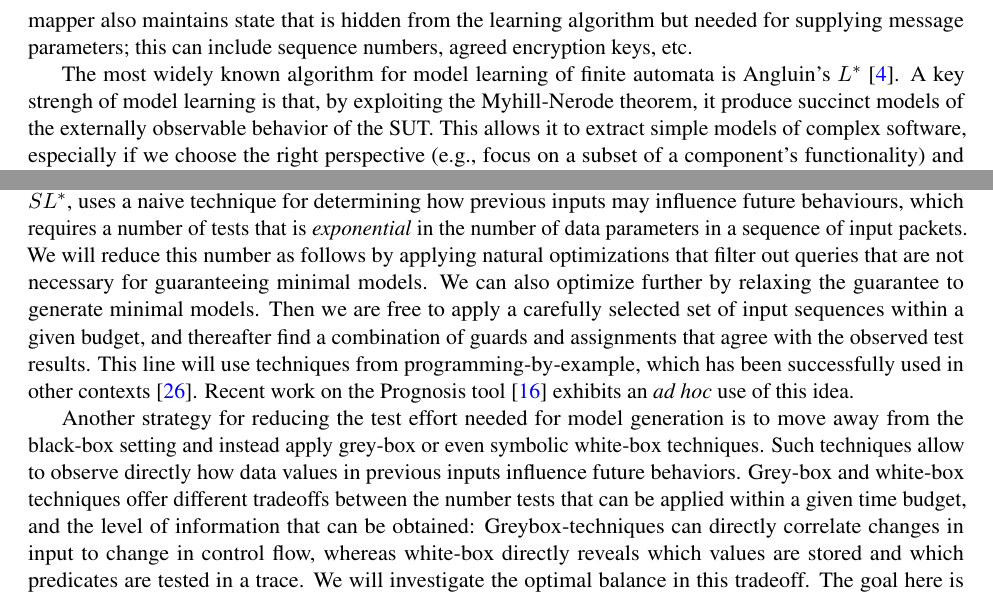
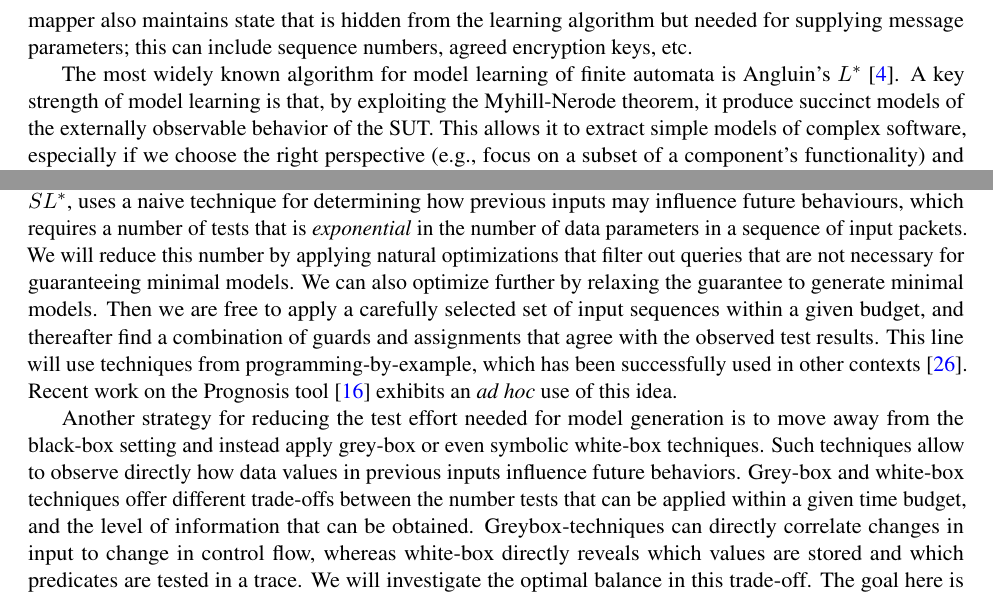
Before and after one commit to kostis/VR-23-Bengt-Kostis, a LaTeX document (proposal.tex): two parts of pages 3 and 5 of 10, joined at a grey line, cut so that both start at the same text. Compiled offline with pdfLaTeX.

Commit message:
Some cleanups

```diff
--- a/proposal.tex
+++ b/proposal.tex
@@ -237,8 +237,9 @@ learning algorithm but needed for supplying message parameters; this can include
 The most widely known algorithm for model learning of finite automata
 is Angluin's $L^*$~\cite{Angluin1987}.
 % , which has, e.g., been implemented in the LearnLib framework~\cite{IHS2015}.
-A key strengh of model learning is that, by exploiting the Myhill-Nerode theorem, it produce succinct models of
-the externally observable behavior of the SUT.
+A key strength of model learning is that, by exploiting the Myhill-Nerode
+theorem, it produce succinct models of the externally observable behavior of
+the SUT.
 %
 This allows it to extract simple models of complex software, especially if
 we choose the right perspective (e.g., focus on a subset of a component's
@@ -523,20 +524,21 @@ The extension of $L^*$ to EFSM that we have developed~\cite{CasselHJS16}, called
 for determining how previous inputs may influence future behaviours, which
 requires a number of tests that is \emph{exponential} in the number of data parameters in a
 sequence of input packets.
-We will reduce this number as follows by applying natural optimizations that
+We will reduce this number by applying natural optimizations that
 filter out queries that are not necessary for guaranteeing minimal models.
-    % We are currently reimplementing \system{RALib}~\cite{} to incorporate
-    % this optimization.
+% We are currently reimplementing \system{RALib}~\cite{} to incorporate
+% this optimization.
  We can also optimize further by relaxing the guarantee to generate minimal models.
 Then we are free to apply a carefully selected set of input sequences within a given budget, and thereafter find a combination of guards and assignments that agree with the observed test results. This line will use techniques from programming-by-example, which has been successfully used in other contexts~\cite{GulwaniPS17}. Recent work on the Prognosis tool~\cite{Prognosis@SIGCOMM-21} exhibits an \emph{ad hoc} use of this idea.
 
 Another strategy for reducing the test effort needed for model generation is to move away from
 the black-box setting and instead apply grey-box or even symbolic white-box techniques. Such techniques allow to
 observe directly how data values in previous inputs influence future behaviors. Grey-box and white-box techniques offer
-different tradeoffs between the number tests that can be applied within a given time budget, and the level of information that
-can be obtained: Greybox-techniques can directly correlate changes in input to change in control flow, whereas white-box
-directly reveals which values are stored and which predicates are tested in a trace.
-We will investigate the optimal balance in this tradeoff.
+different trade-offs between the number tests that can be applied within a given time budget, and the level of information that
+can be obtained.
+Greybox-techniques can directly correlate changes in input to change in
+control flow, whereas white-box directly reveals which values are stored and which predicates are tested in a trace.
+We will investigate the optimal balance in this trade-off.
 The goal here is to develop a principled way to integrate symbolic execution and/or coverage feedback into model learning algorithms.
 The resulting technique could replace membership queries (is word $w$ in the language?) by a white- or grey-box
 version in which the reply includes the symbolic output (white-box) and/or only coverage information (grey-box) induced by a
```
Also changed, not shown: proposal.tex (14 more changed lines).
